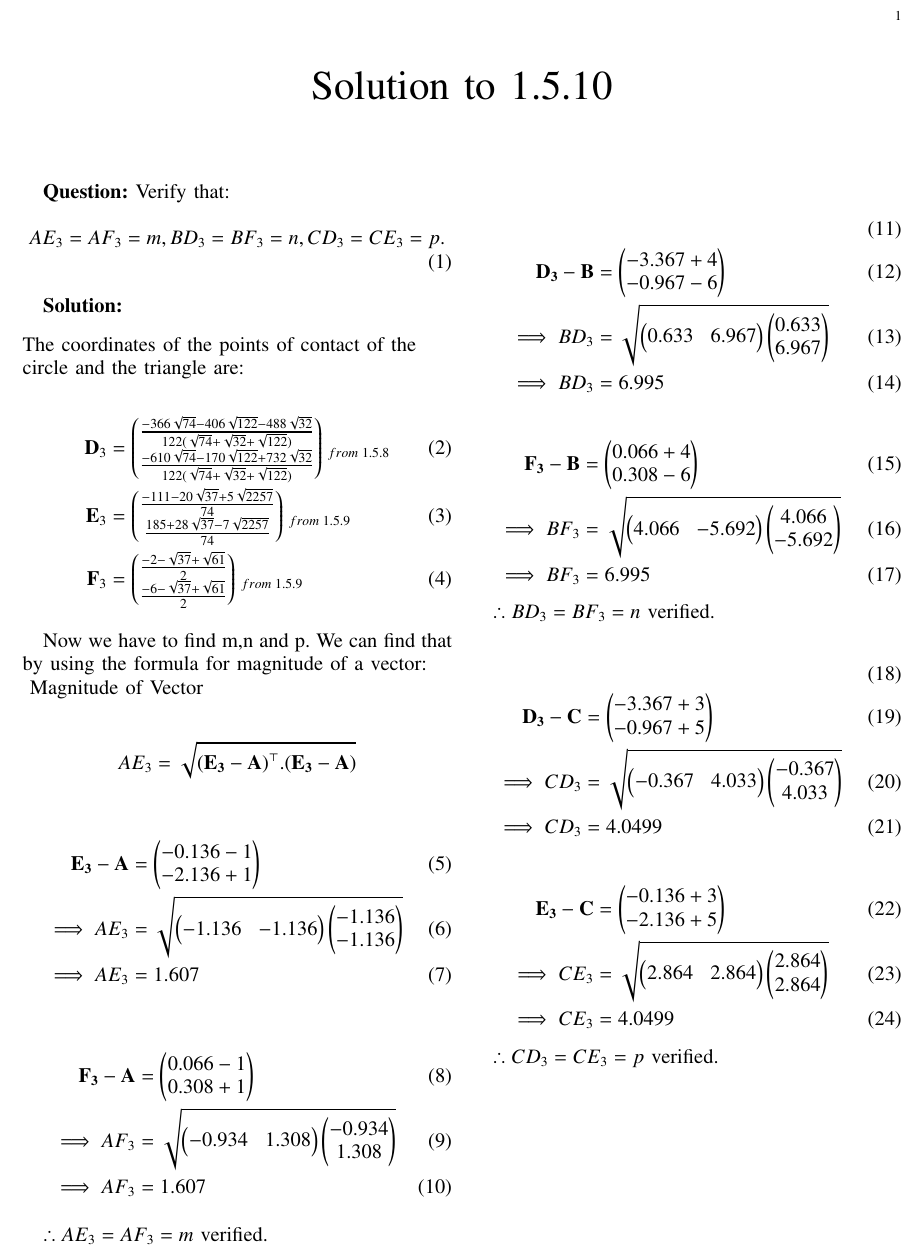
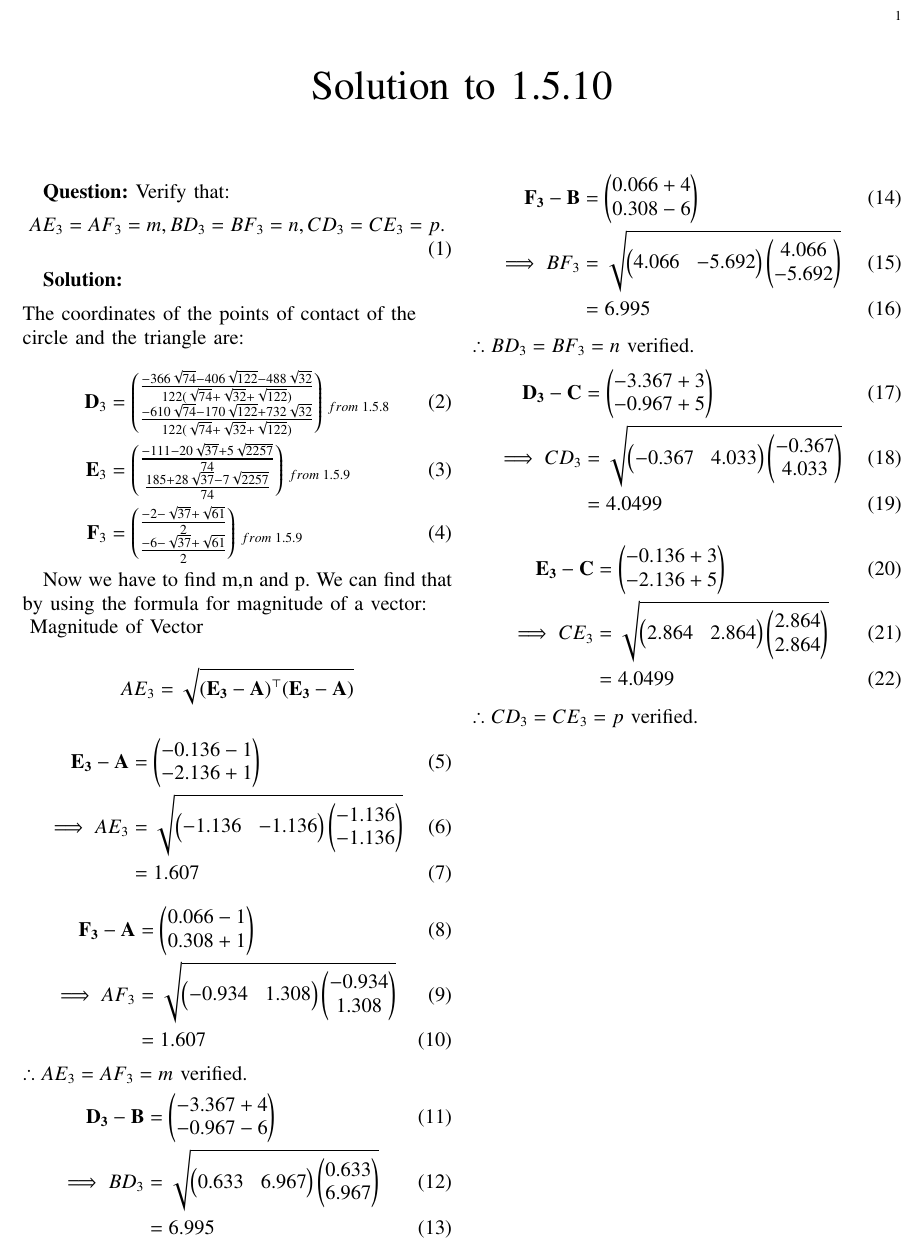
Before and after one commit to Vedkhilari/Probability-, a LaTeX paper (main.tex): part of the page, cut so that both start at the same text. Compiled offline with pdfLaTeX.

Commit message:
Third commit

```diff
--- a/main.tex
+++ b/main.tex
@@ -244,7 +244,7 @@ Now we have to find m,n and p.
 We can find that by using the formula for magnitude of a vector:\\
 {\vspace{0.4cm}}
 Magnitude of Vector
-$${AE_3=\sqrt{{(\vec{E_3}-\vec A)}^{\top}.{(\vec{E_3}-\vec A)}}$$
+$${AE_3=\sqrt{{(\vec{E_3}-\vec A)}^{\top}{(\vec{E_3}-\vec A)}}$$
 
 \begin{align}
 	\vec{E_3}-\vec A&=\myvec{-0.136-1 \\
@@ -253,10 +253,8 @@ $${AE_3=\sqrt{{(\vec{E_3}-\vec A)}^{\top}.{(\vec{E_3}-\vec A)}}$$
        -1.136}
        \myvec{ -1.136\\
        -1.136}} \\
-\implies	{AE_3}&= 1.607
+	&= 1.607
 \end{align}
-
-
 \begin{align}
 	\vec{F_3}-\vec A&=\myvec{0.066-1 \\
        0.308+1}\\
@@ -264,30 +262,18 @@ $${AE_3=\sqrt{{(\vec{E_3}-\vec A)}^{\top}.{(\vec{E_3}-\vec A)}}$$
        1.308}
 	\myvec{-0.934 \\
        1.308}} \\
-\implies	{AF_3}&=1.607
+	&=1.607
 \end{align}
-
-
-
 $\therefore {AE_3}= {AF_3}=m $ verified.
-
-
 \begin{align}
-	\\
 	\vec{D_3}-\vec B&=\myvec{ -3.367 +4\\
                 -0.967 -6}\\
 \implies	{BD_3}&=\sqrt{\myvec{ 0.633  &
        6.967}
        \myvec{ 0.633\\
        6.967}} \\
-\implies	{BD_3}&=6.995
+	&=6.995
 \end{align}
-
-
-
-
-
-
 \begin{align}
 	\vec{F_3}-\vec B&=\myvec{ 0.066+4 \\
          0.308 -6}\\
@@ -295,34 +281,18 @@ $\therefore {AE_3}= {AF_3}=m $ verified.
        -5.692}
        \myvec{4.066 \\
        -5.692}} \\
-\implies	{BF_3}&=6.995
+	&=6.995
 \end{align}
-
-
 $\therefore {BD_3}= {BF_3}=n $ verified.
-
-
-
-
-
-
 \begin{align}
-	\\
 	\vec{D_3}-\vec C&=\myvec{ -3.367 + 3\\
        -0.967 + 5}\\
 \implies	{CD_3}&=\sqrt{\myvec{ -0.367&
        4.033}
        \myvec{ -0.367\\
        4.033}} \\
-\implies	{CD_3}&=4.0499
+	&=4.0499
 \end{align}
-
-
-
-
-
-
-
 \begin{align}
 	\vec{E_3}-\vec C&=\myvec{ -0.136 + 3\\
        -2.136+5}\\
@@ -330,38 +300,7 @@ $\therefore {BD_3}= {BF_3}=n $ verified.
        2.864}
        \myvec{ 2.864\\
        2.864}}\\
-\implies	{CE_3}&= 4.0499
+	&= 4.0499
 \end{align}
-
-
-$\therefore {CD_3}= {CE_3}=p $ verified.
-
-
-
-
-
-
-
-%	\sqrt{{\myvec{\frac {-366\sqrt{74}-406\sqrt{122}-488\sqrt{32}}{\sqrt{74}+\sqrt{32}+\sqrt{122}}-1 &
-%	\frac {-610\sqrt{74}-170\sqrt{22}+732\sqrt{32}}{\sqrt{74}+\sqrt{32}+\sqrt{122}}+1}}
-%	\myvec{\frac {-366\sqrt{74}-406\sqrt{122}-488\sqrt{32}}{\sqrt{74}+\sqrt{32}+\sqrt{122}}-1 \\ \\
-%	\frac {-610\sqrt{74}-170\sqrt{122}+732\sqrt{32}}{\sqrt{74}+\sqrt{32}+\sqrt{122}}+1}}
-
-
-
-
-
-
-
-
-
-
-
-
-
-
-
-
-
-
+$\therefore {CD_3}= {CE_3}=p$  verified.
 \end{document}
```
Also changed, not shown: codes/code.py (+10 -3 lines), main.pdf, 1 other file.
